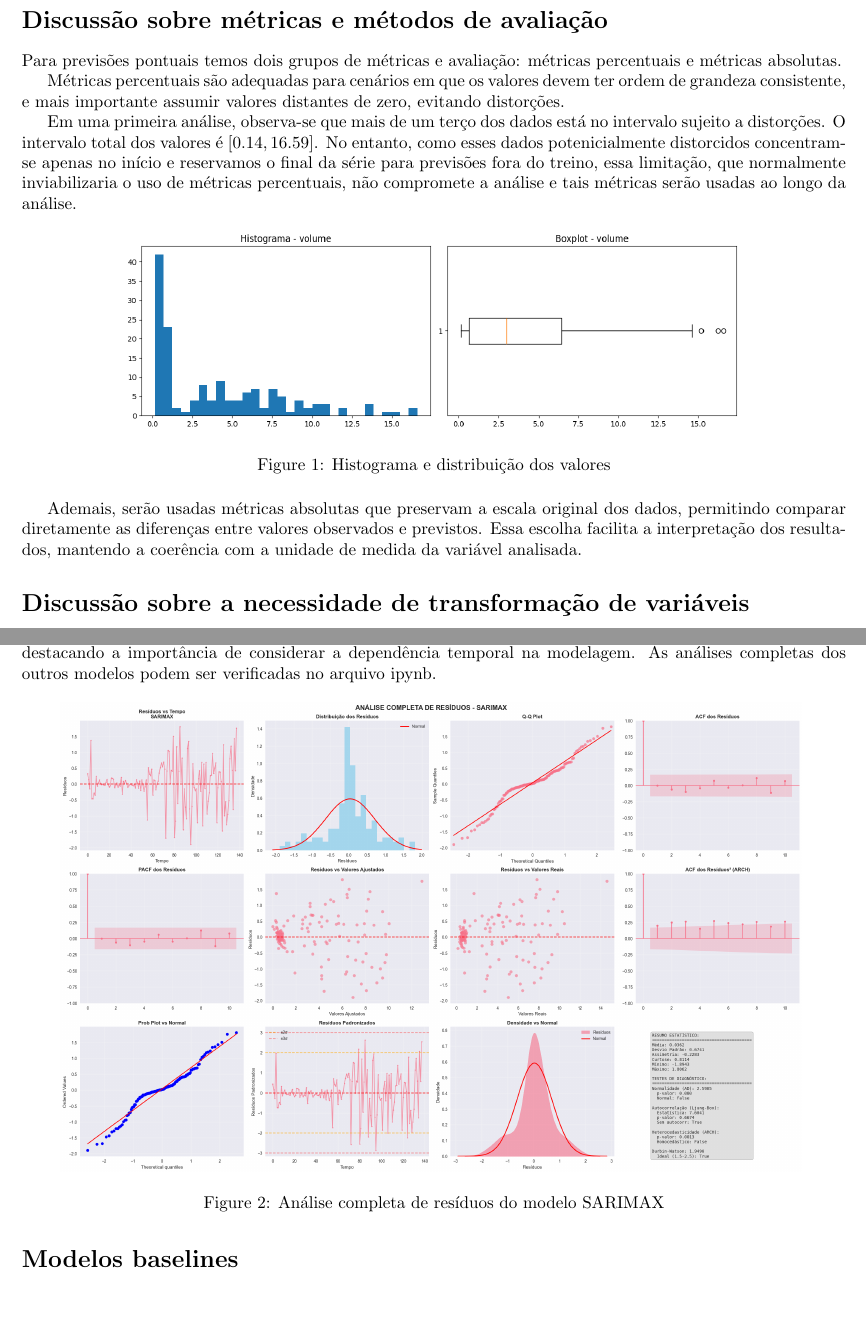
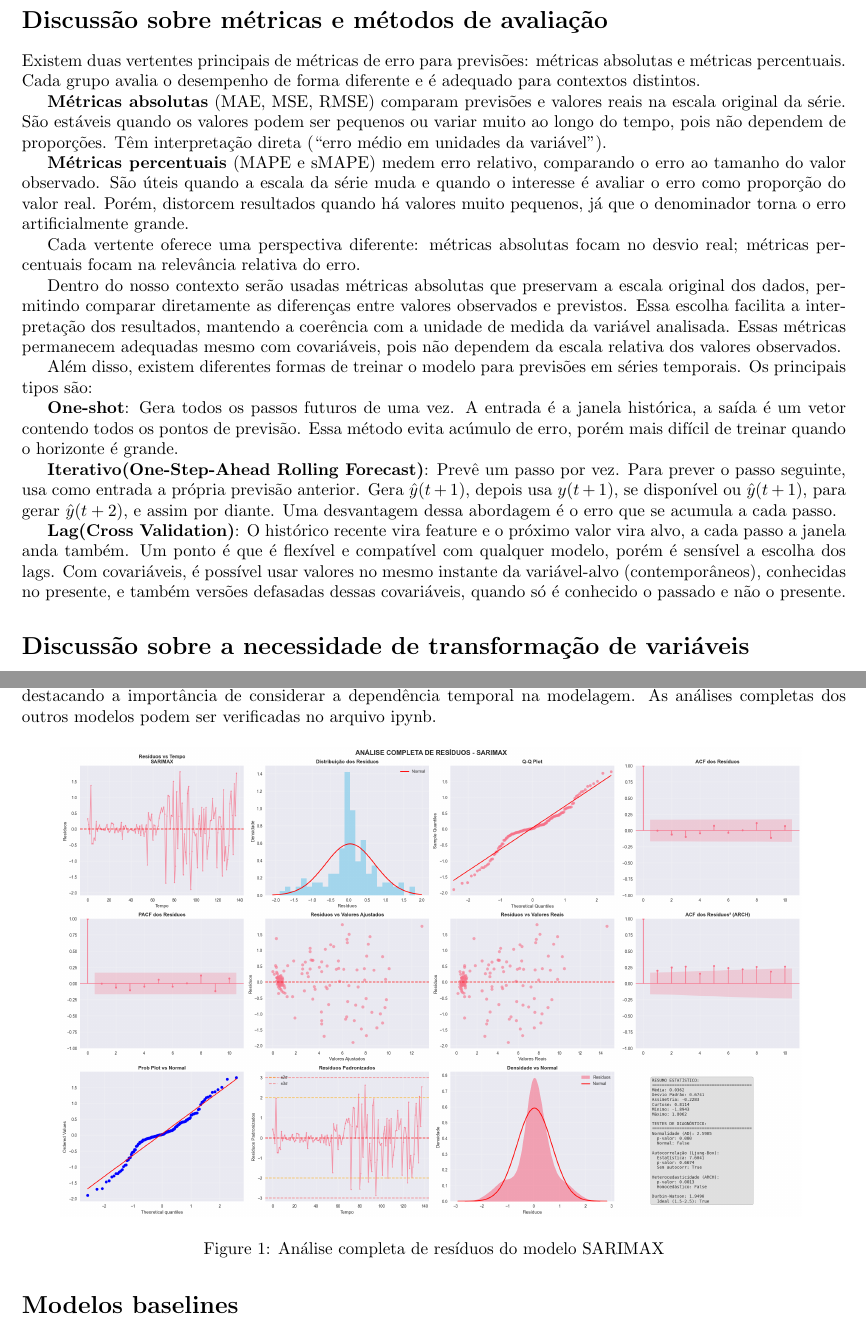
Before and after one commit to eduardammag/time-series, a LaTeX document (series_temporais.tex): two parts of pages 2 and 4 of 6, joined at a grey line, cut so that both start at the same text, the shorter picture padded with empty space. Compiled offline with pdfLaTeX.

Commit message:
modifica seção de análise de mpetricas e cria pasta de exp

```diff
--- a/series_temporais.tex
+++ b/series_temporais.tex
@@ -62,30 +62,31 @@
 
     \end{center}
 \end{titlepage}
-
 \section*{Discussão sobre métricas e métodos de avaliação}
 
-Para previsões pontuais temos dois grupos de métricas e avaliação: métricas percentuais e métricas absolutas.
+Existem duas vertentes principais de métricas de erro para previsões: métricas absolutas e métricas percentuais. Cada grupo avalia o desempenho de forma diferente e é adequado para contextos distintos.
 
-Métricas percentuais são adequadas para cenários em que os valores devem ter ordem de grandeza consistente, e mais importante assumir valores distantes de zero, evitando distorções.
+\textbf{Métricas absolutas} (MAE, MSE, RMSE) comparam previsões e valores reais na escala original da série. São estáveis quando os valores podem ser pequenos ou variar muito ao longo do tempo, pois não dependem de proporções. Têm interpretação direta (“erro médio em unidades da variável”).
 
-Em uma primeira análise, observa-se que mais de um terço dos dados está no intervalo sujeito a distorções. O intervalo total dos valores é $[0.14, 16.59]$. No entanto, como esses dados potenicialmente distorcidos concentram-se apenas no início e reservamos o final da série para previsões fora do treino, essa limitação, que normalmente inviabilizaria o uso de métricas percentuais, não compromete a análise e tais métricas serão usadas ao longo da análise.
+\textbf{Métricas percentuais} (MAPE e sMAPE) medem erro relativo, comparando o erro ao tamanho do valor observado. São úteis quando a escala da série muda e quando o interesse é avaliar o erro como proporção do valor real. Porém, distorcem resultados quando há valores muito pequenos, já que o denominador torna o erro artificialmente grande.
 
+Cada vertente oferece uma perspectiva diferente: métricas absolutas focam no desvio real; métricas percentuais focam na relevância relativa do erro.
 
-\begin{figure}[h]
-    \centering
-    \includegraphics[width=0.75\linewidth]{images/histogram.png}
-    \caption{Histograma e distribuição dos valores}
-    % \label{fig:placeholder}
-\end{figure}
+Dentro do nosso contexto serão usadas métricas absolutas que preservam a escala original dos dados, permitindo comparar diretamente as diferenças entre valores observados e previstos. Essa escolha facilita a interpretação dos resultados, mantendo a coerência com a unidade de medida da variável analisada. Essas métricas permanecem adequadas mesmo com covariáveis, pois não dependem da escala relativa dos valores observados.
 
-Ademais, serão usadas métricas absolutas que preservam a escala original dos dados, permitindo comparar diretamente as diferenças entre valores observados e previstos. Essa escolha facilita a interpretação dos resultados, mantendo a coerência com a unidade de medida da variável analisada.
+Além disso, existem diferentes formas de treinar o modelo para previsões em séries temporais. Os principais tipos são:
+
+\textbf{One-shot}: Gera todos os passos futuros de uma vez. A entrada é a janela histórica, a saída é um vetor contendo todos os pontos de previsão. Essa método evita acúmulo de erro, porém mais difícil de treinar quando o horizonte é grande.
+
+\textbf{Iterativo(One-Step-Ahead Rolling Forecast)}: Prevê um passo por vez. Para prever o passo seguinte, usa como entrada a própria previsão anterior. Gera $\hat{y}(t+1)$, depois usa $y(t+1)$, se disponível ou $\hat{y}(t+1)$, para gerar $\hat{y}(t+2)$, e assim por diante. Uma desvantagem dessa abordagem é o erro que se acumula a cada passo.
+
+\textbf{Lag(Cross Validation)}: O histórico recente vira feature e o próximo valor vira alvo, a cada passo a janela anda também. Um ponto é que é flexível e compatível com qualquer modelo, porém é sensível a escolha dos lags. Com covariáveis, é possível usar valores no mesmo instante da variável-alvo (contemporâneos), conhecidas no presente, e também versões defasadas dessas covariáveis, quando só é conhecido o passado e não o presente.
 
 \section*{Discussão sobre a necessidade de transformação de variáveis}
 
 A série apresentada exibe um comportamento \textbf{claramente crescente ao longo do tempo}, com oscilações cada vez mais amplas a partir de 2024. Esse padrão indica a presença de \textbf{heterocedasticidade}, ou seja, a variância dos valores não é constante — tende a aumentar conforme o nível da série se eleva. Essa característica é comum em séries com crescimento de natureza exponencial ou multiplicativa, e pode comprometer o desempenho de modelos que assumem variância constante.
 
-Nesses casos, é recomendada a aplicação de uma \textbf{transformação de variáveis}, especialmente a \textit{transformação logarítmica} ou a \textbf{transformação de Box-Cox}.
+    Nesses casos, é recomendada a aplicação de uma \textbf{transformação de variáveis}, especialmente a \textit{transformação logarítmica} ou a \textbf{transformação de Box-Cox}.
 Usamos a transformação logarítmica cujos efeitos benéficos são:
 
 \begin{itemize}
```
Also changed, not shown: 2 other files.
